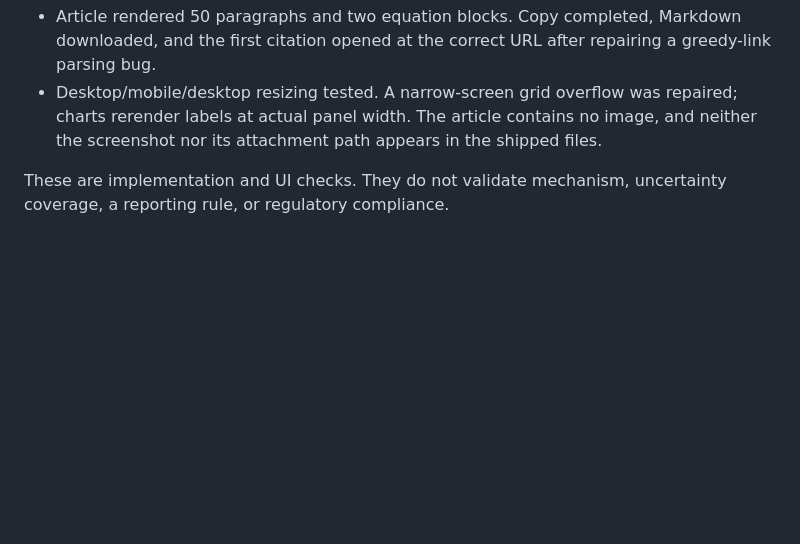
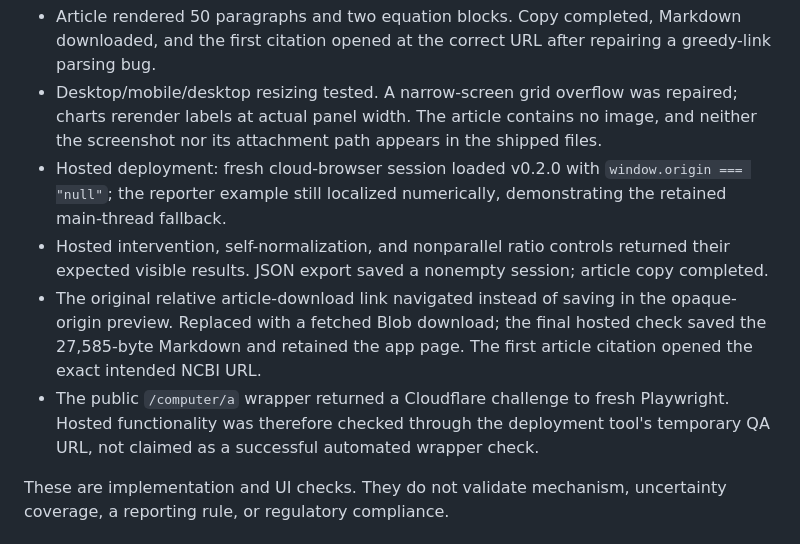
Before and after one commit to dataRichinsightPoor/curve-check, a Markdown page: docs/QA.md, the part around the change. Drawn GitHub-style; blank space fills up the shorter version.

Commit message:
Record final hosted regression results and download repair

```diff
--- a/docs/QA.md
+++ b/docs/QA.md
@@ -11,6 +11,10 @@ The historical v0.1.0 checks below are retained as a previous-version record, no
 - All five intervention settings, both normalization settings, and all three test-slope settings exercised; the shallow-test dose ratios displayed 0.5, 2, and 8 at 20%, 50%, and 80% inhibition.
 - Article rendered 50 paragraphs and two equation blocks. Copy completed, Markdown downloaded, and the first citation opened at the correct URL after repairing a greedy-link parsing bug.
 - Desktop/mobile/desktop resizing tested. A narrow-screen grid overflow was repaired; charts rerender labels at actual panel width. The article contains no image, and neither the screenshot nor its attachment path appears in the shipped files.
+- Hosted deployment: fresh cloud-browser session loaded v0.2.0 with `window.origin === "null"`; the reporter example still localized numerically, demonstrating the retained main-thread fallback.
+- Hosted intervention, self-normalization, and nonparallel ratio controls returned their expected visible results. JSON export saved a nonempty session; article copy completed.
+- The original relative article-download link navigated instead of saving in the opaque-origin preview. Replaced with a fetched Blob download; the final hosted check saved the 27,585-byte Markdown and retained the app page. The first article citation opened the exact intended NCBI URL.
+- The public `/computer/a` wrapper returned a Cloudflare challenge to fresh Playwright. Hosted functionality was therefore checked through the deployment tool's temporary QA URL, not claimed as a successful automated wrapper check.
 
 These are implementation and UI checks. They do not validate mechanism, uncertainty coverage, a reporting rule, or regulatory compliance.
 
```
